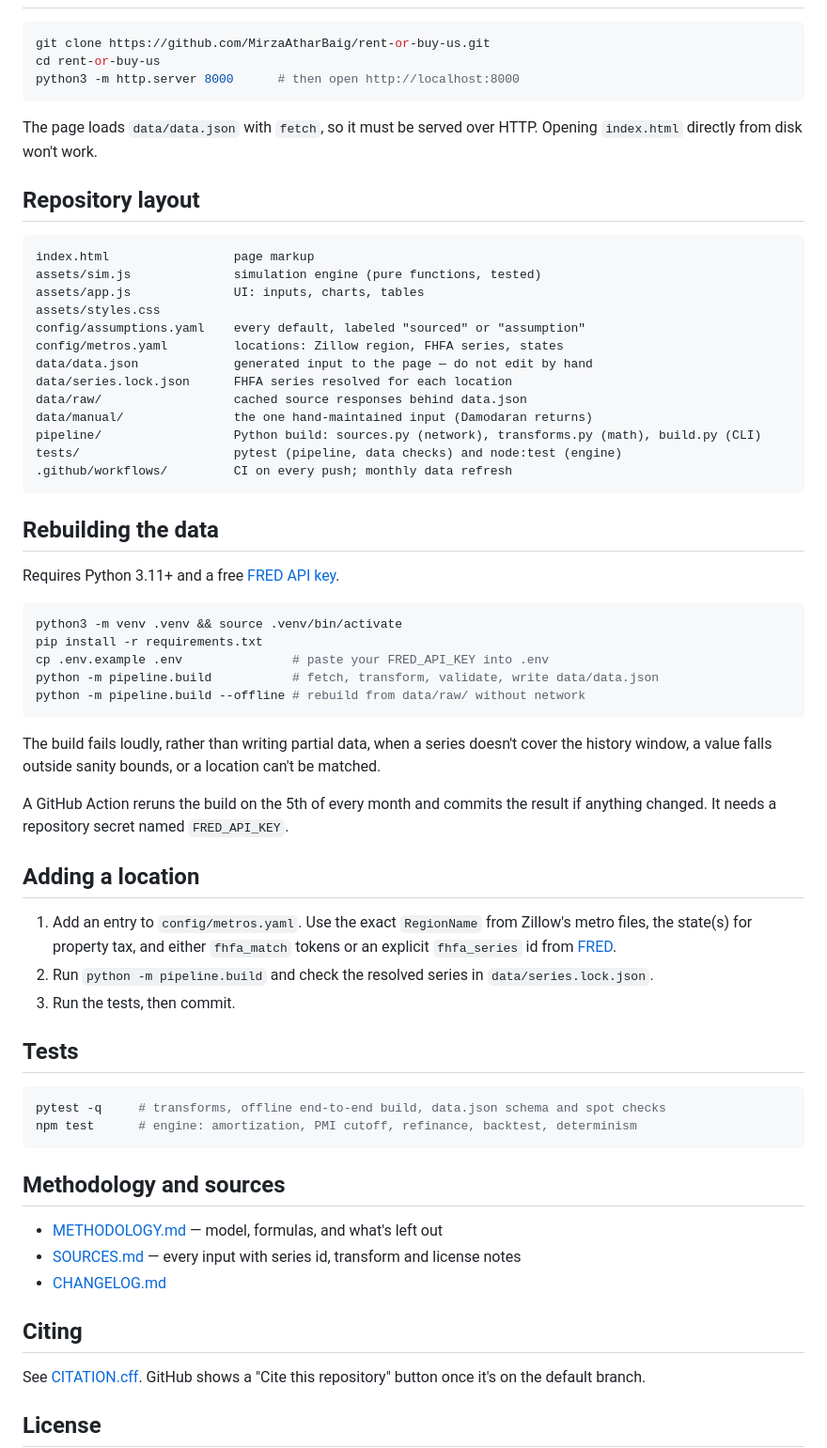
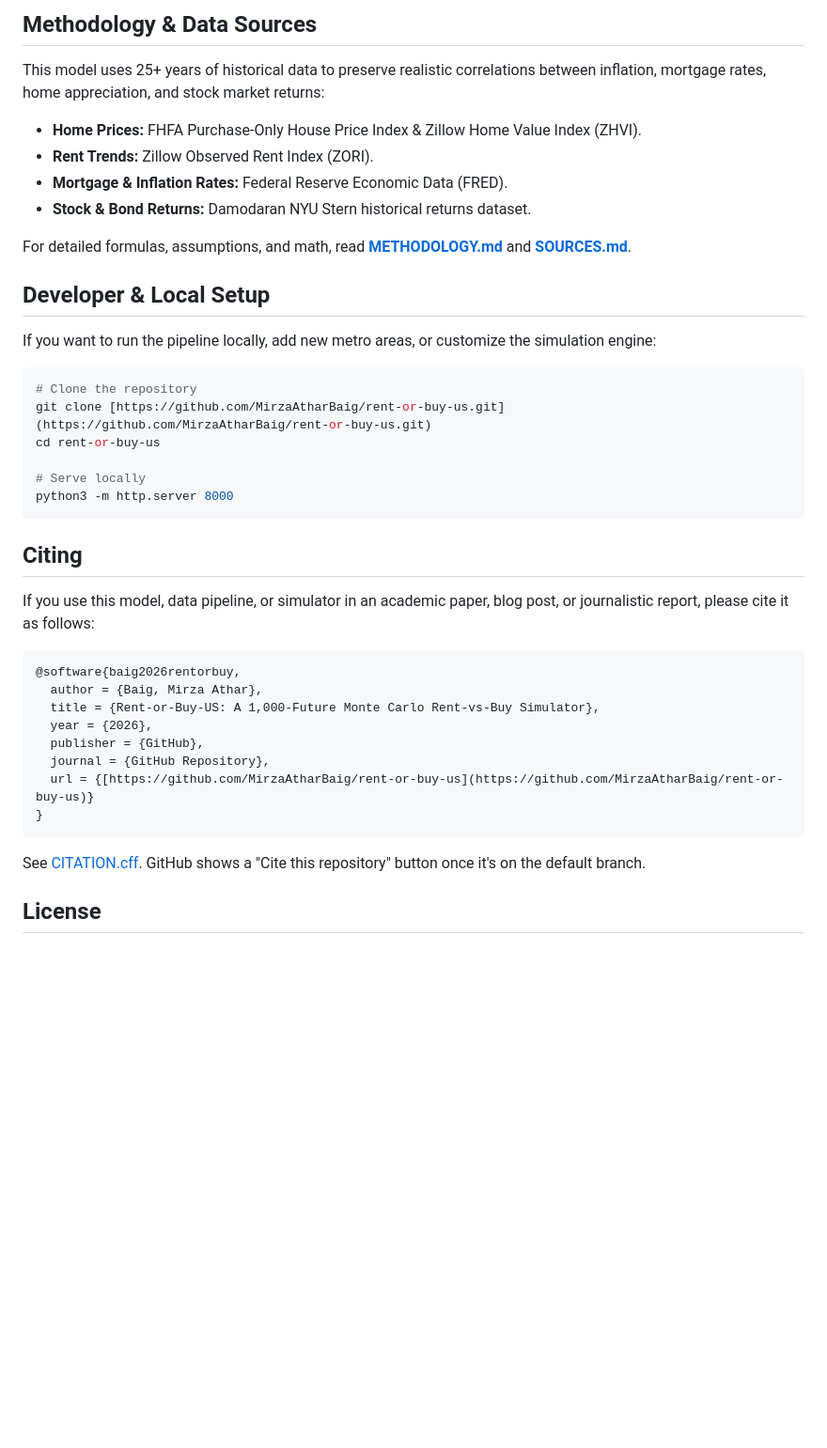
Before and after one commit to MirzaAtharBaig/rent-or-buy-us, a Markdown page: README.md, the part around one of its changes. Shown at 94% size. GitHub-like rendering; blank space fills up the shorter version.

Commit message:
Enhance README with badges and content updates
Added badges for live demo, license, and Python version. Updated the README to improve clarity and organization.

````diff
--- a/README.md
+++ b/README.md
@@ -12,66 +53,42 @@ A Monte Carlo simulator that compares three households over up to 30 years — o
+## Methodology & Data Sources
+
+This model uses 25+ years of historical data to preserve realistic correlations between inflation, mortgage rates, home appreciation, and stock market returns:
+
+* **Home Prices:** FHFA Purchase-Only House Price Index & Zillow Home Value Index (ZHVI).
+* **Rent Trends:** Zillow Observed Rent Index (ZORI).
+* **Mortgage & Inflation Rates:** Federal Reserve Economic Data (FRED).
+* **Stock & Bond Returns:** Damodaran NYU Stern historical returns dataset.
+
+For detailed formulas, assumptions, and math, read **[METHODOLOGY.md](METHODOLOGY.md)** and **[SOURCES.md](SOURCES.md)**.
+
+
+## Developer & Local Setup
+
+If you want to run the pipeline locally, add new metro areas, or customize the simulation engine:
 
 ```bash
-git clone https://github.com/MirzaAtharBaig/rent-or-buy-us.git
+# Clone the repository
+git clone [https://github.com/MirzaAtharBaig/rent-or-buy-us.git](https://github.com/MirzaAtharBaig/rent-or-buy-us.git)
 cd rent-or-buy-us
-python3 -m http.server 8000      # then open http://localhost:8000
+
+# Serve locally
+python3 -m http.server 8000
 ```
 
-The page loads `data/data.json` with `fetch`, so it must be served over HTTP. Opening `index.html` directly from disk won't work.
+## Citing
 
-## Repository layout
+If you use this model, data pipeline, or simulator in an academic paper, blog post, or journalistic report, please cite it as follows:
 
+```bibtex
+@software{baig2026rentorbuy,
+  author = {Baig, Mirza Athar},
+  title = {Rent-or-Buy-US: A 1,000-Future Monte Carlo Rent-vs-Buy Simulator},
+  year = {2026},
+  publisher = {GitHub},
+  journal = {GitHub Repository},
+  url = {[https://github.com/MirzaAtharBaig/rent-or-buy-us](https://github.com/MirzaAtharBaig/rent-or-buy-us)}
+}
 ```
-index.html                 page markup
-assets/sim.js              simulation engine (pure functions, tested)
-assets/app.js              UI: inputs, charts, tables
-assets/styles.css
-config/assumptions.yaml    every default, labeled "sourced" or "assumption"
-config/metros.yaml         locations: Zillow region, FHFA series, states
-data/data.json             generated input to the page — do not edit by hand
-data/series.lock.json      FHFA series resolved for each location
-data/raw/                  cached source responses behind data.json
-data/manual/               the one hand-maintained input (Damodaran returns)
-pipeline/                  Python build: sources.py (network), transforms.py (math), build.py (CLI)
-tests/                     pytest (pipeline, data checks) and node:test (engine)
-.github/workflows/         CI on every push; monthly data refresh
-```
-
-## Rebuilding the data
-
-Requires Python 3.11+ and a free [FRED API key](https://fred.stlouisfed.org/docs/api/api_key.html).
-
-```bash
-python3 -m venv .venv && source .venv/bin/activate
-pip install -r requirements.txt
-cp .env.example .env               # paste your FRED_API_KEY into .env
-python -m pipeline.build           # fetch, transform, validate, write data/data.json
-python -m pipeline.build --offline # rebuild from data/raw/ without network
-```
-
-The build fails loudly, rather than writing partial data, when a series doesn't cover the history window, a value falls outside sanity bounds, or a location can't be matched.
-
-A GitHub Action reruns the build on the 5th of every month and commits the result if anything changed. It needs a repository secret named `FRED_API_KEY`.
-
-## Adding a location
-
-1. Add an entry to `config/metros.yaml`. Use the exact `RegionName` from Zillow's metro files, the state(s) for property tax, and either `fhfa_match` tokens or an explicit `fhfa_series` id from [FRED](https://fred.stlouisfed.org/searchresults/?st=All-Transactions%20House%20Price%20Index).
-2. Run `python -m pipeline.build` and check the resolved series in `data/series.lock.json`.
-3. Run the tests, then commit.
-
-## Tests
-
-```bash
-pytest -q     # transforms, offline end-to-end build, data.json schema and spot checks
-npm test      # engine: amortization, PMI cutoff, refinance, backtest, determinism
-```
-
-## Methodology and sources
-
-- [METHODOLOGY.md](METHODOLOGY.md) — model, formulas, and what's left out
-- [SOURCES.md](SOURCES.md) — every input with series id, transform and license notes
-- [CHANGELOG.md](CHANGELOG.md)
-
-## Citing
 
 See [CITATION.cff](CITATION.cff). GitHub shows a "Cite this repository" button once it's on the default branch.
 
````
Also changed, not shown: other parts of README.md (+44 -3 lines).
